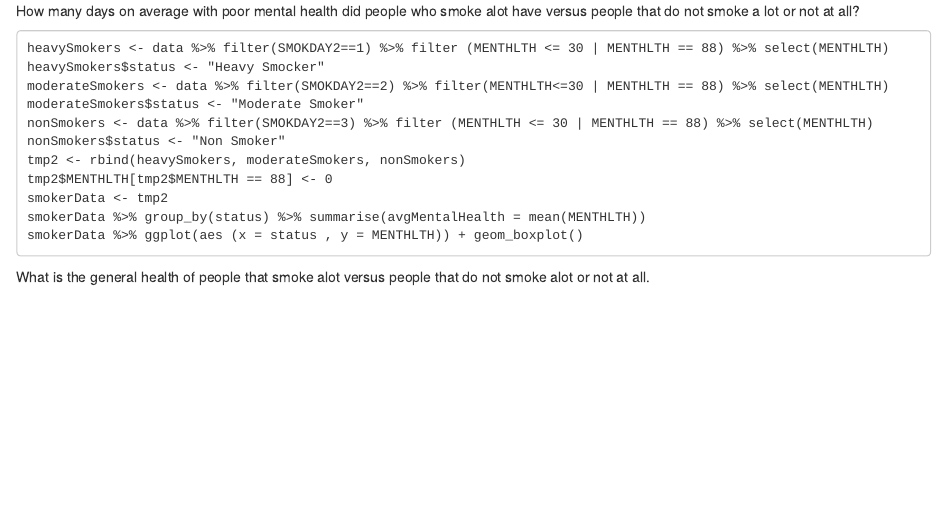
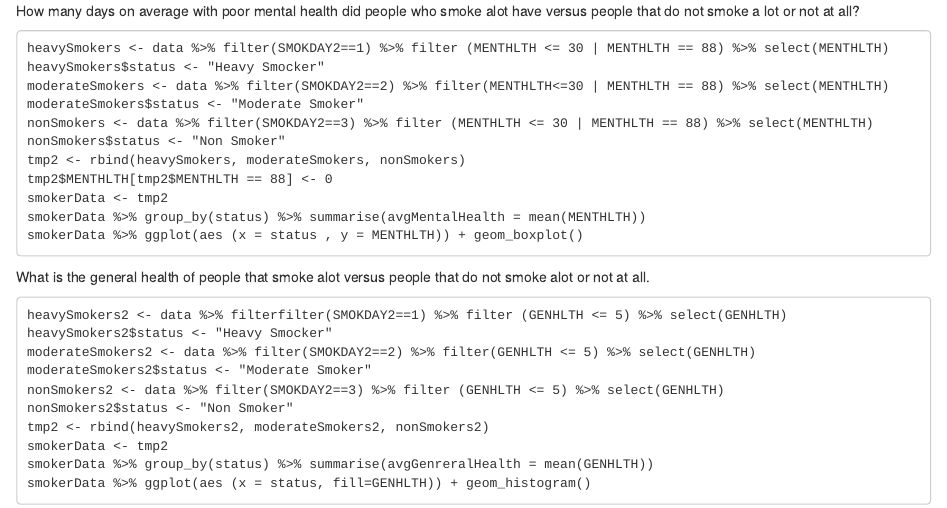
Before and after one commit to icornish97/Lab6, an R Markdown document (lab6.Rmd): the page in a window 1100 px wide, from 2620 px down. Rendered offline with R 4.5, knitr and Pandoc, with nearby package versions; some code elsewhere in the file could not run offline.

Commit message:
Update lab6.Rmd

````diff
--- a/lab6.Rmd
+++ b/lab6.Rmd
@@ -117,3 +117,16 @@ smokerData %>% group_by(status) %>% summarise(avgMentalHealth = mean(MENTHLTH))
 smokerData %>% ggplot(aes (x = status , y = MENTHLTH)) + geom_boxplot()
 ```
 What is the general health of people that smoke alot versus people that do not smoke alot or not at all.
+
+```
+heavySmokers2 <- data %>% filterfilter(SMOKDAY2==1) %>% filter (GENHLTH <= 5) %>% select(GENHLTH)
+heavySmokers2$status <- "Heavy Smocker"
+moderateSmokers2 <- data %>% filter(SMOKDAY2==2) %>% filter(GENHLTH <= 5) %>% select(GENHLTH)
+moderateSmokers2$status <- "Moderate Smoker"
+nonSmokers2 <- data %>% filter(SMOKDAY2==3) %>% filter (GENHLTH <= 5) %>% select(GENHLTH)
+nonSmokers2$status <- "Non Smoker"
+tmp2 <- rbind(heavySmokers2, moderateSmokers2, nonSmokers2)
+smokerData <- tmp2
+smokerData %>% group_by(status) %>% summarise(avgGenreralHealth = mean(GENHLTH))
+smokerData %>% ggplot(aes (x = status, fill=GENHLTH)) + geom_histogram()
+```
````
